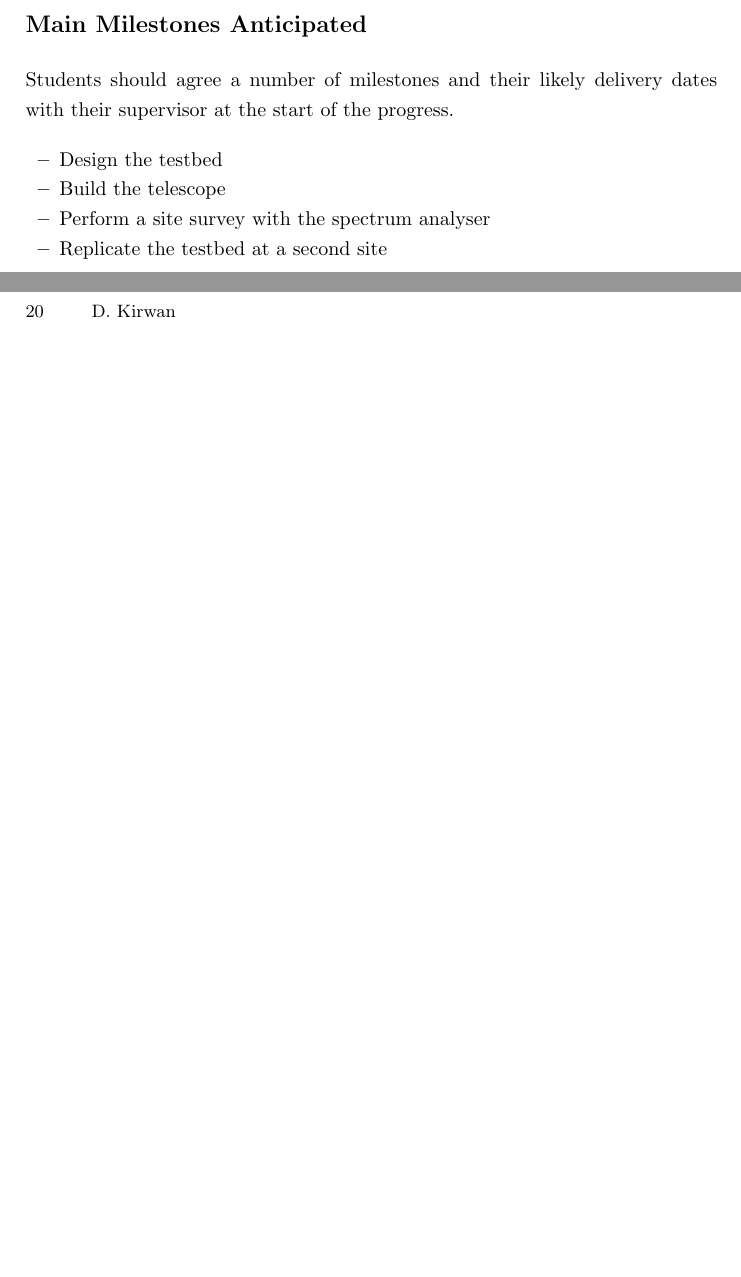
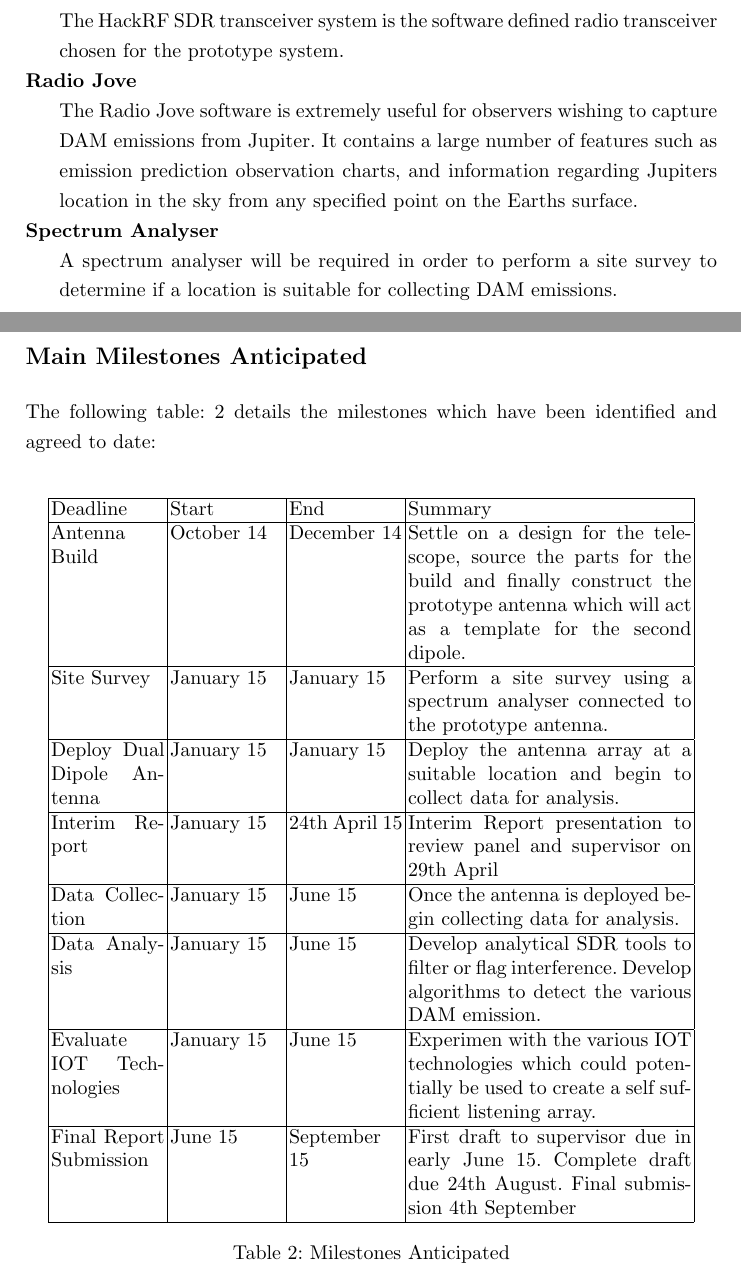
Before and after one commit to davidkirwan/software_defined_radio_telescope, a LaTeX thesis (dissertation_proposal/david_kirwan_00346128_dissertation_proposal.tex): two parts of pages 19 and 20 of 24 before the commit and two parts of pages 19 and 20 of 23 after it, joined at a grey line, cut at the place of the change, the shorter picture padded with empty space. Compiled offline with pdfLaTeX.

Commit message:
- Main Milestones section draft refs #6

```diff
--- a/dissertation_proposal/david_kirwan_00346128_dissertation_proposal.tex
+++ b/dissertation_proposal/david_kirwan_00346128_dissertation_proposal.tex
@@ -485,16 +495,38 @@ Access to the RadioJove Prediction software
+\begin{description}
+  \item[HacRF] \hfill \\
+  The HackRF \gls{SDR} transceiver system is the software defined radio transceiver chosen for the prototype system.
+  \item[Radio Jove] \hfill \\
+  The Radio Jove software is extremely useful for observers wishing to capture \gls{DAM} emissions from Jupiter. It contains a large number of features such as emission prediction observation charts, and information regarding Jupiters location in the sky from any specified point on the Earths surface.
+  \item[Spectrum Analyser] \hfill \\
+  A spectrum analyser will be required in order to perform a site survey to determine if a location is suitable for collecting \gls{DAM} emissions.
+\end{description}
+
 %
 %%%%%%%%%%%%%%%%%%%%%%%%%%%%%%%%%%%%%%%%%%%%%%%%%%%%%%%%%%%%%%%%%%%%%%%%%%%%%%%%%%%%%%%%%%%
 %
 \newpage
 \section*{Main Milestones Anticipated}
 \addcontentsline{toc}{section}{Main Milestones Anticipated}
+% Students should agree a number of milestones and their likely delivery dates with their supervisor at the start of the progress.
+
+The following table: \ref{tab:milestones_anticipated} details the milestones which have been identified and agreed to date:
+
 %
-Students should agree a number of milestones and their likely delivery dates with their supervisor at the start of the progress.
-
-
-\begin{itemize}
-  \item Design the testbed
-  \item Build the telescope
-  \item Perform a site survey with the spectrum analyser
-  \item Replicate the testbed at a second site
-\end{itemize}
+\begin{table}
+  \centering
+  \begin{tabular}{ | p{2cm} | p{2cm} | p{2cm} | p{5cm} |}
+    \hline
+    Deadline & Start & End & Summary \\ \hline
+    Antenna Build & October 14 & December 14 & Settle on a design for the telescope, source the parts for the build
+    and finally construct the prototype antenna which will act as a template for the second dipole. \\ \hline
+    Site Survey & January 15 & January 15 & Perform a site survey using a spectrum analyser connected to the prototype antenna. \\ \hline
+    Deploy Dual Dipole Antenna & January 15 & January 15 & Deploy the antenna array at a suitable location and begin to collect data for analysis. \\ \hline
+    Interim Report & January 15 & 24th April 15 & Interim Report presentation to review panel and supervisor on
+    29th April \\ \hline
+    Data Collection & January 15 & June 15 & Once the antenna is deployed begin collecting data for analysis. \\ \hline
+    Data Analysis & January 15 & June 15 & Develop analytical SDR tools to filter or flag interference. Develop algorithms to detect the various DAM emission. \\ \hline
+    Evaluate IOT Technologies & January 15 & June 15 & Experimen with the various IOT technologies which could potentially be used to create a self sufficient listening array. \\ \hline
+    Final Report Submission & June 15 & September 15 & First draft to supervisor due in early June 15. Complete draft due 24th August. Final submission 4th September \\
+    \hline
+  \end{tabular}
+  \caption{Milestones Anticipated}
```
Also changed, not shown: dissertation_proposal/david_kirwan_00346128_dissertation_proposal.pdf, dissertation_proposal/david_kirwan_00346128_dissertation_proposal.tex (44 more changed lines).
